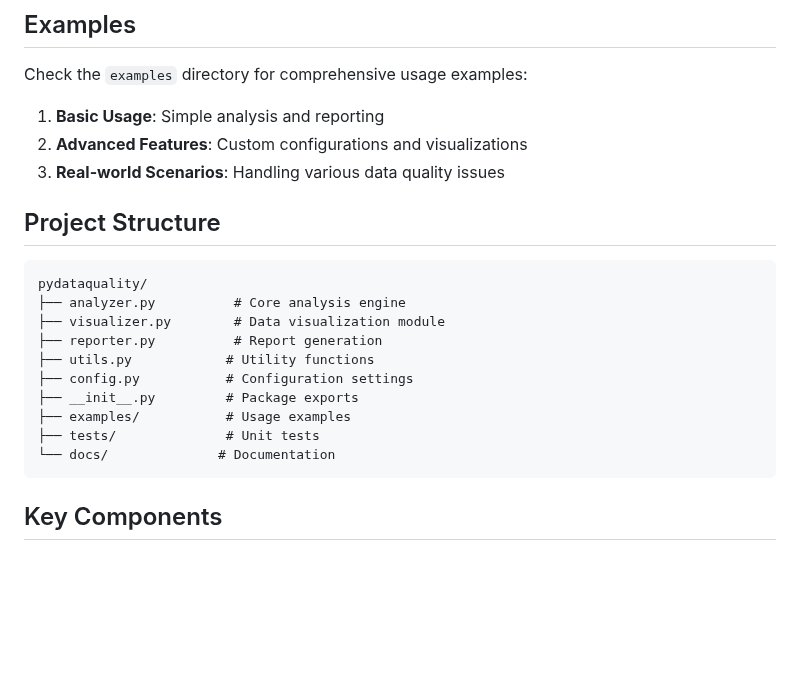
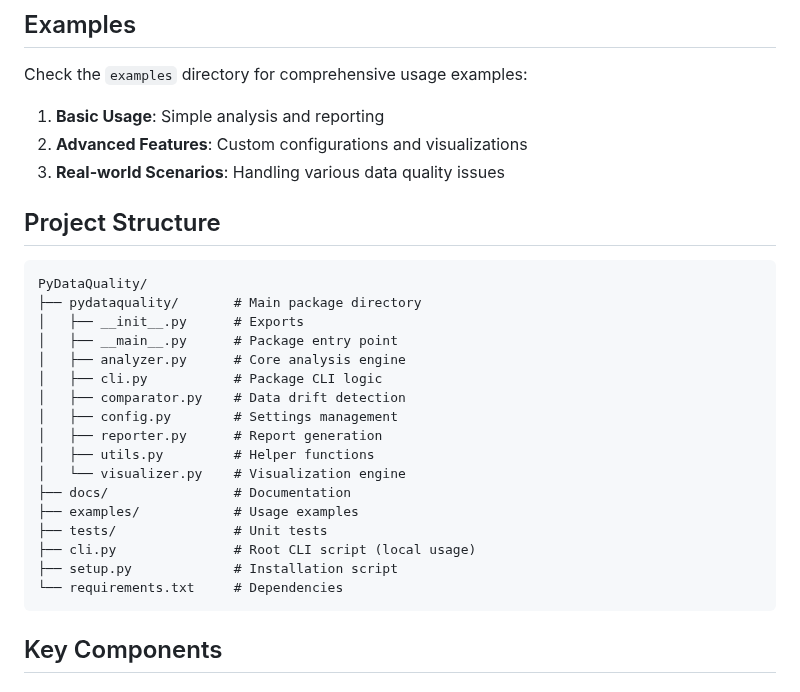
Before and after one commit to DominionAkinrotimi/PyDataQuality, a Markdown page: README.md, the part around the change. Rendered like a GitHub page; blank space fills up the shorter version.

````diff
--- a/README.md
+++ b/README.md
@@ -170,19 +170,26 @@ Check the `examples` directory for comprehensive usage examples:
 2. **Advanced Features**: Custom configurations and visualizations
 3. **Real-world Scenarios**: Handling various data quality issues
 
+
 ## Project Structure
-
 ```
-pydataquality/
-├── analyzer.py          # Core analysis engine
-├── visualizer.py        # Data visualization module
-├── reporter.py          # Report generation
-├── utils.py            # Utility functions
-├── config.py           # Configuration settings
-├── __init__.py         # Package exports
-├── examples/           # Usage examples
-├── tests/              # Unit tests
-└── docs/              # Documentation
+PyDataQuality/
+├── pydataquality/       # Main package directory
+│   ├── __init__.py      # Exports
+│   ├── __main__.py      # Package entry point
+│   ├── analyzer.py      # Core analysis engine
+│   ├── cli.py           # Package CLI logic
+│   ├── comparator.py    # Data drift detection
+│   ├── config.py        # Settings management
+│   ├── reporter.py      # Report generation
+│   ├── utils.py         # Helper functions
+│   └── visualizer.py    # Visualization engine
+├── docs/                # Documentation
+├── examples/            # Usage examples
+├── tests/               # Unit tests
+├── cli.py               # Root CLI script (local usage)
+├── setup.py             # Installation script
+└── requirements.txt     # Dependencies
 ```
 
 ## Key Components
````
